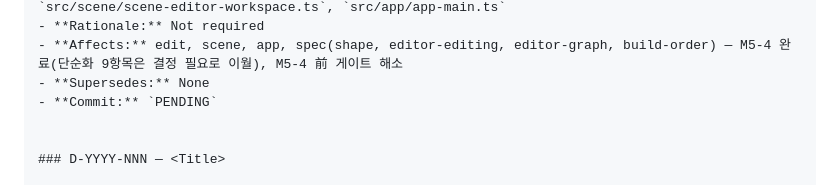
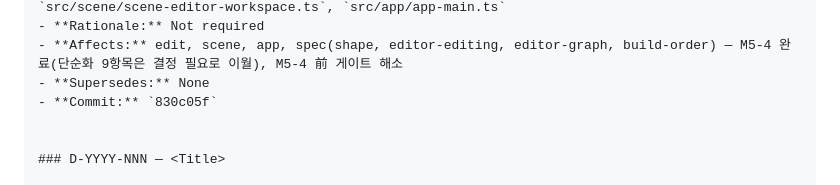
Before and after one commit to airpole/conflux-redesign, a Markdown page: DECISION_LOG.md, the part around the change. GitHub-like rendering.

Commit message:
docs(log): D-2026-099 커밋 SHA 기입
Co-Authored-By: Claude Sonnet 5 <noreply@anthropic.com>
Claude-Session: https://claude.ai/code/session_0174f7zuK1dcwJyLSHX5P44x

```diff
--- a/DECISION_LOG.md
+++ b/DECISION_LOG.md
@@ -1487,7 +1487,7 @@
 - **Rationale:** Not required
 - **Affects:** edit, scene, app, spec(shape, editor-editing, editor-graph, build-order) — M5-4 완료(단순화 9항목은 결정 필요로 이월), M5-4 前 게이트 해소
 - **Supersedes:** None
-- **Commit:** `PENDING`
+- **Commit:** `830c05f`
 
 
 ### D-YYYY-NNN — <Title>
```
